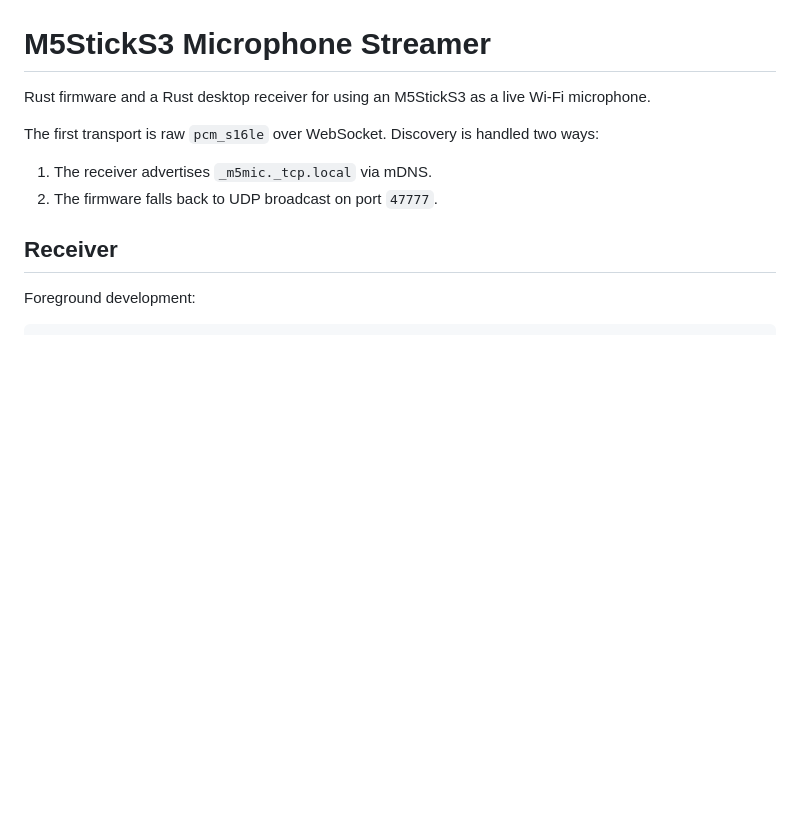
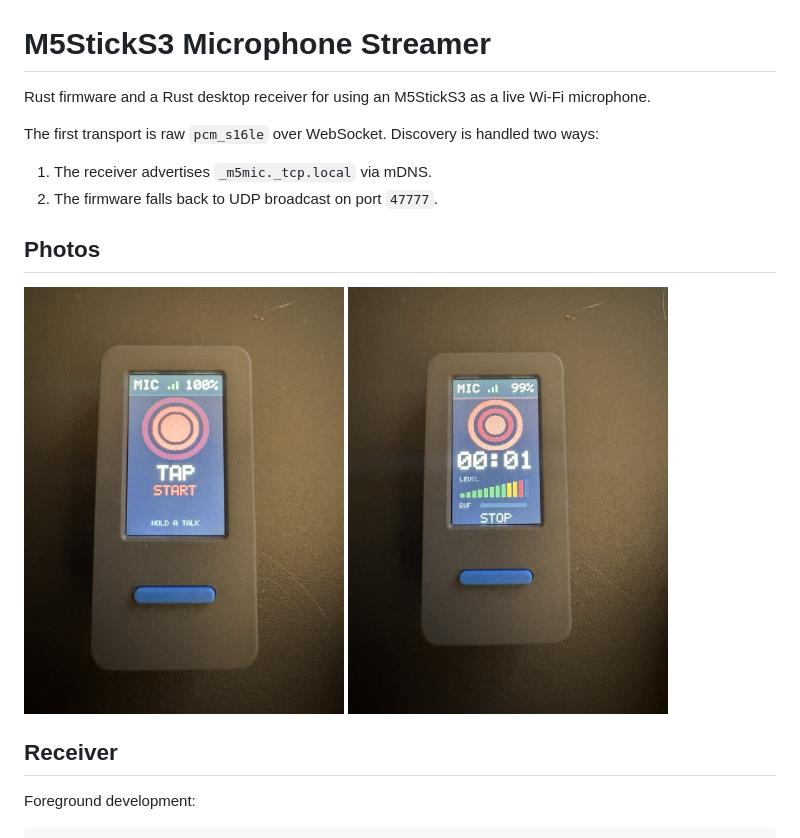
Before and after one commit to nicosuave/m5mic, a Markdown page: README.md, the part around the change. GitHub-like rendering; pictures changed too: docs/images/m5mic-0944.jpg (added), docs/images/m5mic-0945.jpg (added); blank space fills up the shorter version.

Commit message:
Add README device photos

```diff
--- a/README.md
+++ b/README.md
@@ -6,6 +6,13 @@ The first transport is raw `pcm_s16le` over WebSocket. Discovery is handled two
 
 1. The receiver advertises `_m5mic._tcp.local` via mDNS.
 2. The firmware falls back to UDP broadcast on port `47777`.
+
+## Photos
+
+<p>
+  <img src="docs/images/m5mic-0944.jpg" alt="M5StickS3 ready screen" width="320">
+  <img src="docs/images/m5mic-0945.jpg" alt="M5StickS3 recording screen" width="320">
+</p>
 
 ## Receiver
 
```
